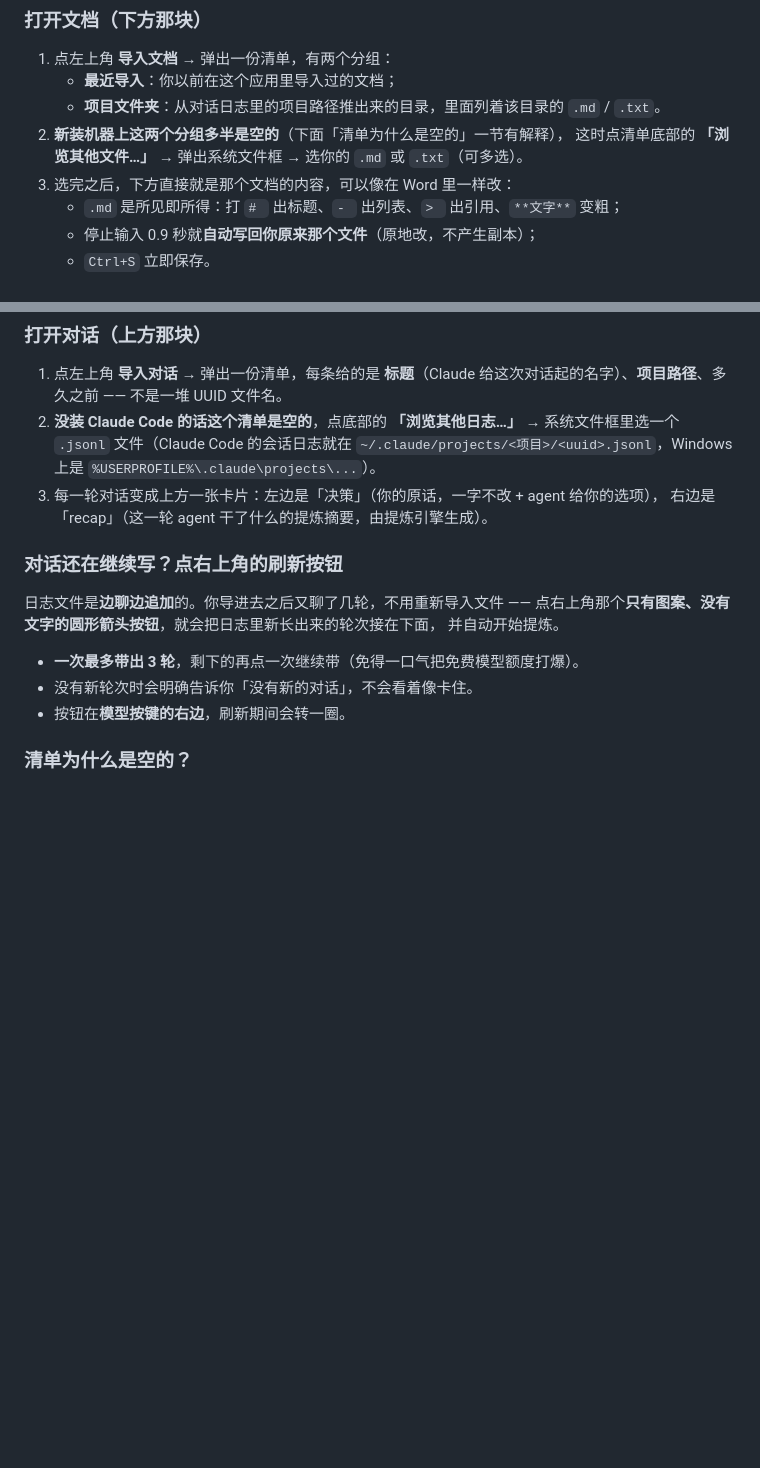
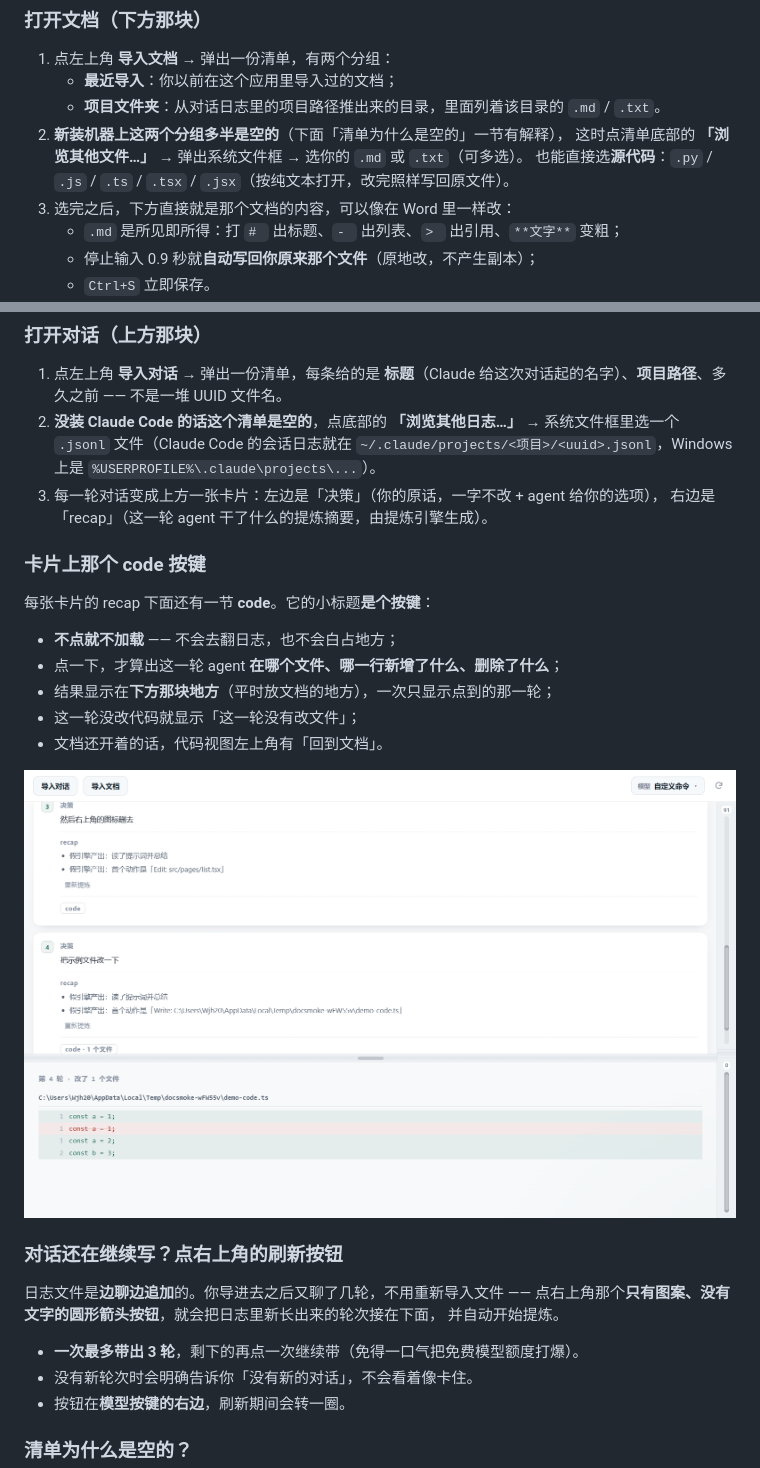
Before and after one commit to Wjh202694/dual-panel-workbench, a Markdown page: README.md, 2 parts joined by grey strips. Rendered like a GitHub page; pictures changed too: docs/code.png (added); blank space fills up the shorter version.

```diff
--- a/README.md
+++ b/README.md
@@ -89,6 +89,7 @@ ELECTRON_MIRROR=https://npmmirror.com/mirrors/electron/ npm install
    - **项目文件夹**：从对话日志里的项目路径推出来的目录，里面列着该目录的 `.md` / `.txt`。
 2. **新装机器上这两个分组多半是空的**（下面「清单为什么是空的」一节有解释），
    这时点清单底部的 **「浏览其他文件…」** → 弹出系统文件框 → 选你的 `.md` 或 `.txt`（可多选）。
+   也能直接选**源代码**：`.py` / `.js` / `.ts` / `.tsx` / `.jsx`（按纯文本打开，改完照样写回原文件）。
 3. 选完之后，下方直接就是那个文档的内容，可以像在 Word 里一样改：
    - `.md` 是所见即所得：打 `# ` 出标题、`- ` 出列表、`> ` 出引用、`**文字**` 变粗；
    - 停止输入 0.9 秒就**自动写回你原来那个文件**（原地改，不产生副本）；
@@ -104,6 +105,18 @@ ELECTRON_MIRROR=https://npmmirror.com/mirrors/electron/ npm install
    `~/.claude/projects/<项目>/<uuid>.jsonl`，Windows 上是 `%USERPROFILE%\.claude\projects\...`）。
 3. 每一轮对话变成上方一张卡片：左边是「决策」（你的原话，一字不改 + agent 给你的选项），
    右边是「recap」（这一轮 agent 干了什么的提炼摘要，由提炼引擎生成）。
+
+### 卡片上那个 **code** 按键
+
+每张卡片的 recap 下面还有一节 **code**。它的小标题**是个按键**：
+
+- **不点就不加载** —— 不会去翻日志，也不会白占地方；
+- 点一下，才算出这一轮 agent **在哪个文件、哪一行新增了什么、删除了什么**；
+- 结果显示在**下方那块地方**（平时放文档的地方），一次只显示点到的那一轮；
+- 这一轮没改代码就显示「这一轮没有改文件」；
+- 文档还开着的话，代码视图左上角有「回到文档」。
+
+![代码改动](docs/code.png)
 
 ### 对话还在继续写？点右上角的刷新按钮
 
```
Also changed, not shown: app/README.md (+36 -2 lines), 11 other files.
